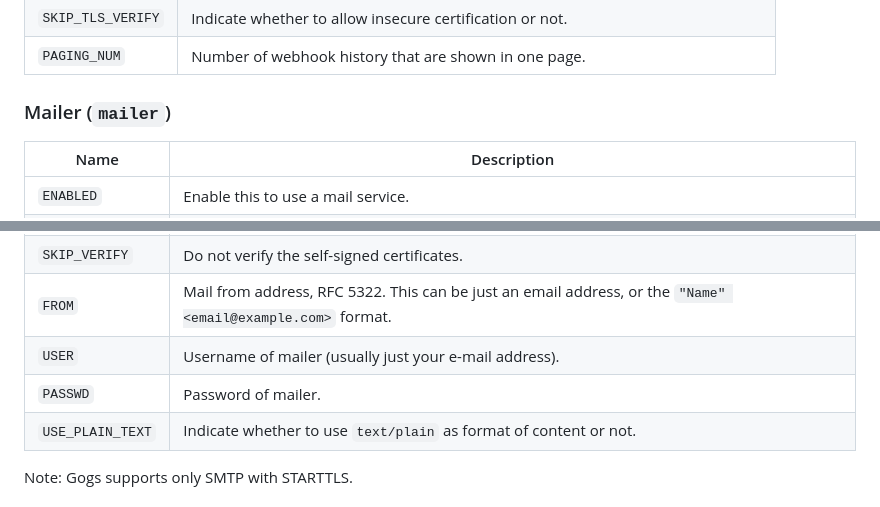
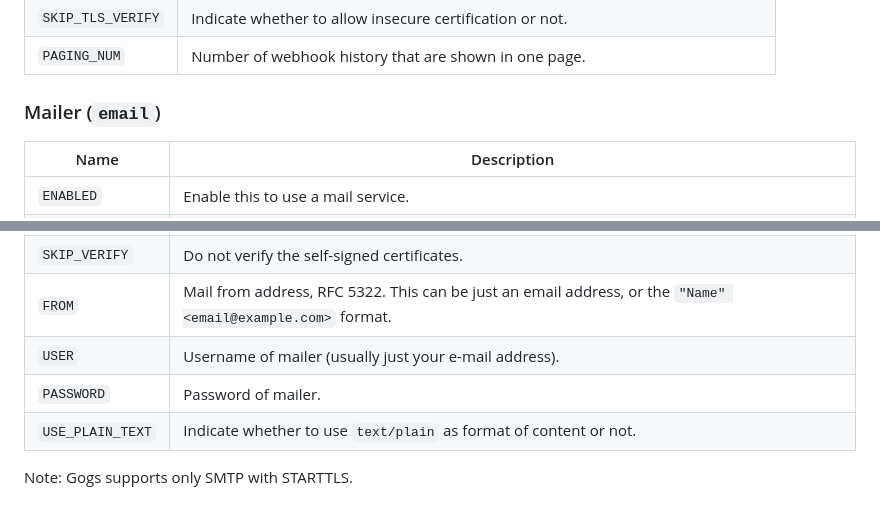
Before and after one commit to gogs/docs, a Markdown page: en-US/advanced/configuration_cheat_sheet.md, 2 parts joined by grey strips. Drawn GitHub-style.

Commit message:
Update email configuration
- Email field is now `email` instead of `mailers`
- Email login password is now `password` instead `passwd`

```diff
--- a/en-US/advanced/configuration_cheat_sheet.md
+++ b/en-US/advanced/configuration_cheat_sheet.md
@@ -165,7 +165,7 @@ Name|Description
 `SKIP_TLS_VERIFY`|Indicate whether to allow insecure certification or not.
 `PAGING_NUM`|Number of webhook history that are shown in one page.
 
-### Mailer (`mailer`)
+### Mailer (`email`)
 
 Name|Description
 ----|-----------
@@ -177,7 +177,7 @@ Name|Description
 `SKIP_VERIFY`|Do not verify the self-signed certificates.
 `FROM`|Mail from address, RFC 5322. This can be just an email address, or the `"Name" <email@example.com>` format.
 `USER`|Username of mailer (usually just your e-mail address).
-`PASSWD`|Password of mailer.
+`PASSWORD`|Password of mailer.
 `USE_PLAIN_TEXT`|Indicate whether to use `text/plain` as format of content or not.
 
 Note: Gogs supports only SMTP with STARTTLS.
```
